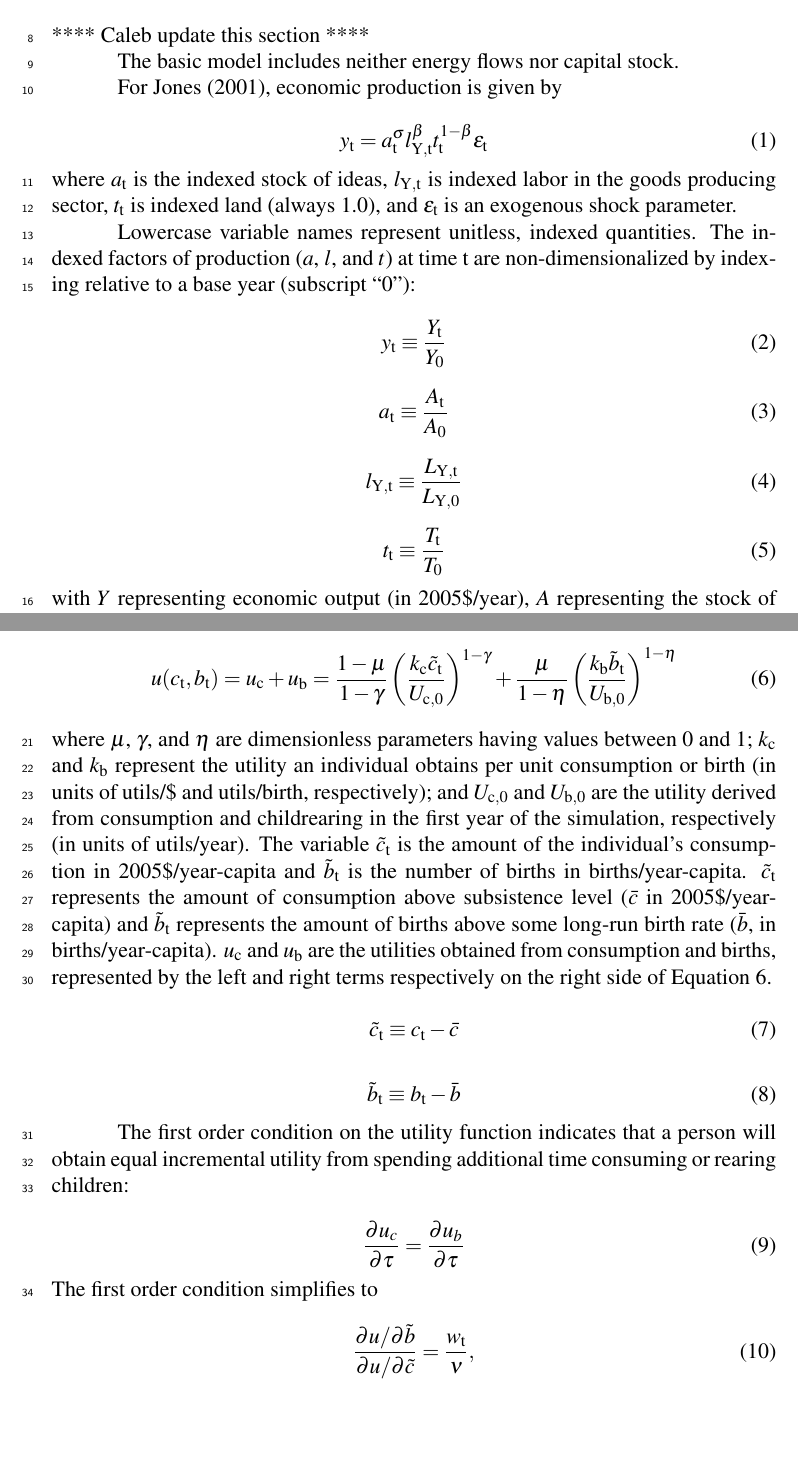
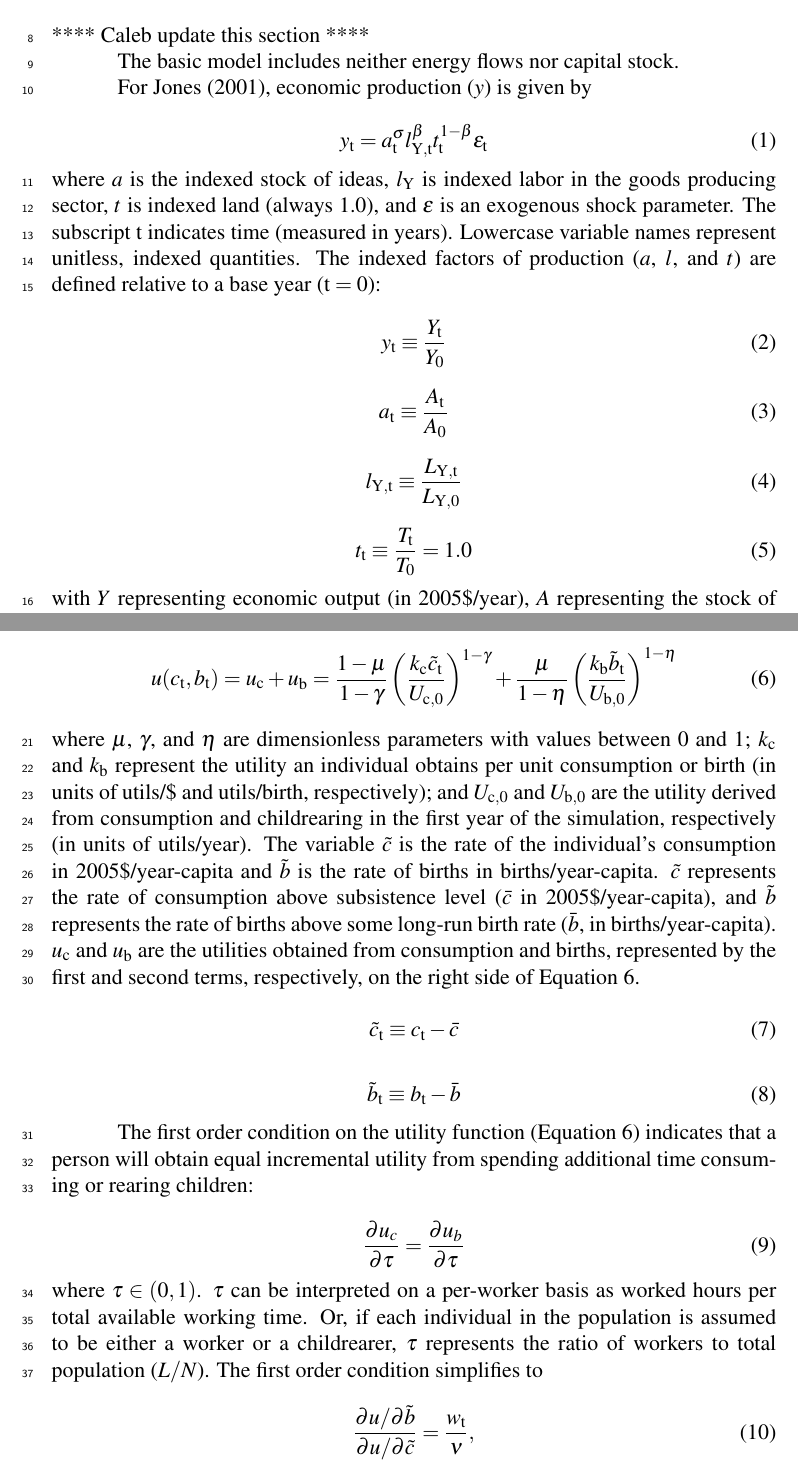
Before and after one commit to MatthewHeun/EconDynamicLongwaveModel, a LaTeX document (ReeseHeunJournalPaper.tex): two parts of pages 1 and 3 of 9, joined at a grey line, cut so that both start at the same text, the shorter picture padded with empty space. Compiled offline with pdfLaTeX.

Commit message:
Editing of Caleb's text.

```diff
--- a/ReeseHeunJournalPaper.tex
+++ b/ReeseHeunJournalPaper.tex
@@ -58,15 +58,13 @@ The basic model includes neither energy flows nor capital stock.
   \end{center}
 \end{figure}
 
-For \citet{Jones:2001wn}, economic production is given by
+For \citet{Jones:2001wn}, economic production ($y$) is given by
 
 \begin{equation} \label{eq:Jones_production_function}
 	y_\mathrm{t} = a_\mathrm{t} ^\sigma l_\mathrm{Y,t} ^\beta t_\mathrm{t} ^{1-\beta} \epsilon_\mathrm{t}
 \end{equation}
 
-\noindent where $a_\mathrm{t}$ is the indexed stock of ideas, $l_\mathrm{Y,t}$ is indexed labor in the goods producing sector, $t_\mathrm{t}$ is indexed land (always 1.0), and $\epsilon_\mathrm{t}$ is an exogenous shock parameter.
-
-Lowercase variable names represent unitless, indexed quantities. The indexed factors of production ($a$, $l$, and $t$) at time $\mathrm{t}$ are non-dimensionalized by indexing relative to a base year (subscript ``0''):
+\noindent where $a$ is the indexed stock of ideas, $l_\mathrm{Y}$ is indexed labor in the goods producing sector, $t$ is indexed land (always 1.0), and $\varepsilon$ is an exogenous shock parameter. The subscript t indicates time (measured in years). Lowercase variable names represent unitless, indexed quantities. The indexed factors of production ($a$, $l$, and $t$) are defined relative to a base year ($\mathrm{t} = 0$):
 
 \begin{equation} \label{eq:index_y}
 	y_\mathrm{t} \equiv \frac{Y_\mathrm{t}}{Y_\mathrm{0}}
@@ -81,7 +79,7 @@ Lowercase variable names represent unitless, indexed quantities. The indexed fac
 \end{equation}
 
 \begin{equation} \label{eq:index_t}
-	t_\mathrm{t} \equiv \frac{T_\mathrm{t}}{T_\mathrm{0}}
+	t_\mathrm{t} \equiv \frac{T_\mathrm{t}}{T_\mathrm{0}} = 1.0
 \end{equation}
 
 \noindent with $Y$ representing economic output (in 2005\$/year), $A$ representing the stock of knowledge and ideas (in ideas), $L_\mathrm{Y}$ representing labor in the production sector (in workers/year), and $T$ representing the stock of available land (in m$^2$).
@@ -92,7 +90,7 @@ Our model for preferences between consumption and childrearing is based on the u
 	u(c_\mathrm{t}, b_\mathrm{t}) = u_\mathrm{c} + u_\mathrm{b} = \frac{1-\mu}{1-\gamma} \left(\frac{k_\mathrm{c} \tilde c_\mathrm{t}}{U_\mathrm{c,0}} \right)^{1-\gamma} + \frac{\mu}{1-\eta} \left(\frac{k_\mathrm{b} \tilde b_\mathrm{t}}{U_\mathrm{b,0}} \right)^{1-\eta}
 \end{equation}
 
-\noindent where $\mu$, $\gamma$, and $\eta$ are dimensionless parameters having values between 0 and 1; $k_\mathrm{c}$ and $k_\mathrm{b}$ represent the utility an individual obtains per unit consumption or birth (in units of utils/\$ and utils/birth, respectively); and $U_{\mathrm{c,0}}$ and $U_{\mathrm{b,0}}$ are the utility derived from consumption and childrearing in the first year of the simulation, respectively (in units of utils/year). The variable $\tilde c_\mathrm{t}$ is the amount of the individual's consumption in 2005\$/year-capita and $\tilde b_\mathrm{t}$ is the number of births in births/year-capita. $\tilde c_\mathrm{t}$ represents the amount of consumption above subsistence level ($\bar c$ in 2005\$/year-capita) and $\tilde b_\mathrm{t}$ represents the amount of births above some long-run birth rate ($\bar b$, in births/year-capita). $u_\mathrm{c}$ and $u_\mathrm{b}$ are the utilities obtained from consumption and births, represented by the left and right terms respectively on the right side of Equation \ref{eq:utility_function}.
+\noindent where $\mu$, $\gamma$, and $\eta$ are dimensionless parameters with values between 0 and 1; $k_\mathrm{c}$ and $k_\mathrm{b}$ represent the utility an individual obtains per unit consumption or birth (in units of utils/\$ and utils/birth, respectively); and $U_{\mathrm{c,0}}$ and $U_{\mathrm{b,0}}$ are the utility derived from consumption and childrearing in the first year of the simulation, respectively (in units of utils/year). The variable $\tilde c$ is the rate of the individual's consumption in 2005\$/year-capita and $\tilde b$ is the rate of births in births/year-capita. $\tilde c$ represents the rate of consumption above subsistence level ($\bar c$ in 2005\$/year-capita), and $\tilde b$ represents the rate of births above some long-run birth rate ($\bar b$, in births/year-capita). $u_\mathrm{c}$ and $u_\mathrm{b}$ are the utilities obtained from consumption and births, represented by the first and second terms, respectively, on the right side of Equation~\ref{eq:utility_function}.
 
 \begin{equation} \label{eq:c_tilde}
 	\tilde c_\mathrm{t} \equiv c_\mathrm{t} - \bar c
@@ -102,13 +100,13 @@ Our model for preferences between consumption and childrearing is based on the u
 	\tilde b_\mathrm{t} \equiv b_\mathrm{t} - \bar b
 \end{equation}
 
-The first order condition on the utility function indicates that a person will obtain equal incremental utility from spending additional time consuming or rearing children:
+The first order condition on the utility function (Equation \ref{eq:utility_function}) indicates that a person will obtain equal incremental utility from spending additional time consuming or rearing children:
 
 \begin{equation} \label{eq:first_order_condition_def}
 	\frac{\partial u_{c}}{\partial \tau} = \frac{\partial u_{b}}{\partial \tau}
 \end{equation}
 
-\noindent The first order condition simplifies to
+\noindent where $\tau \in (0,1)$. $\tau$ can be interpreted on a per-worker basis as worked hours per total available working time. Or, if each individual in the population is assumed to be either a worker or a childrearer, $\tau$ represents the ratio of workers to total population ($L/N$). The first order condition simplifies to
 
 \begin{equation} \label{eq:first_order_condition_simplified}
 	\frac{\partial u/ \partial\tilde b}{\partial u/ \partial\tilde c} = \frac{w_\mathrm{t}}{\nu},
```
Also changed, not shown: ReeseHeunJournalPaper.tex (12 more changed lines).
